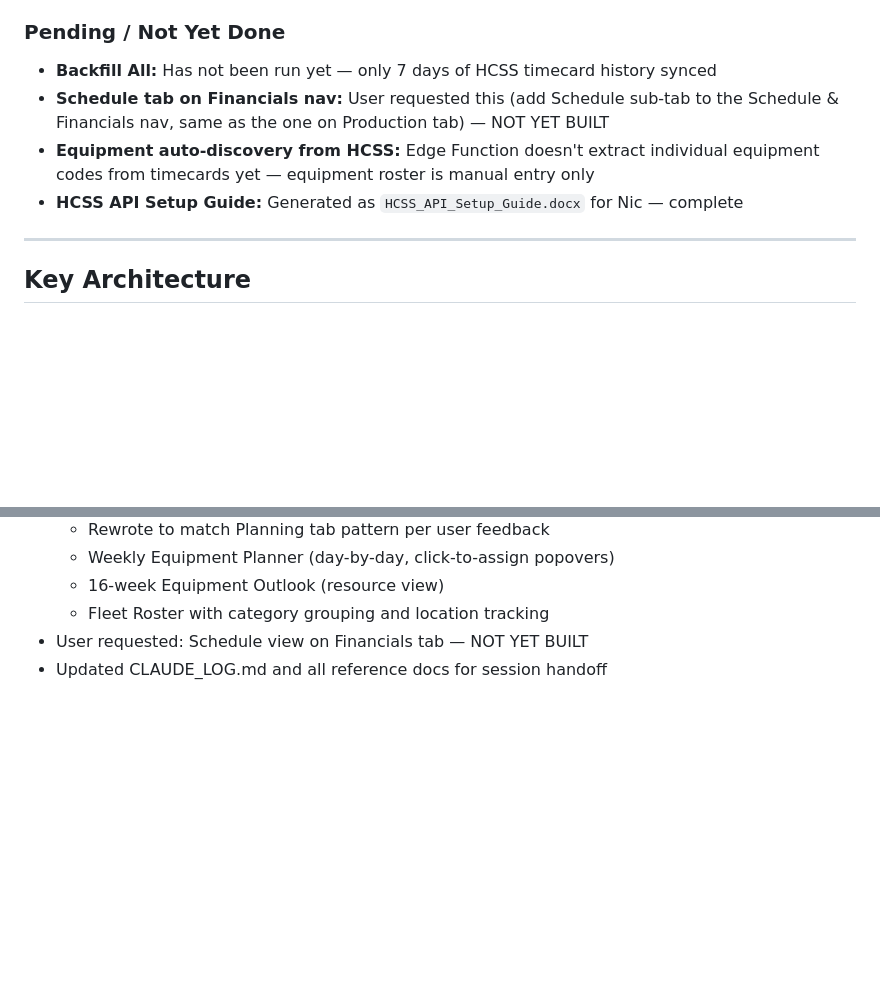
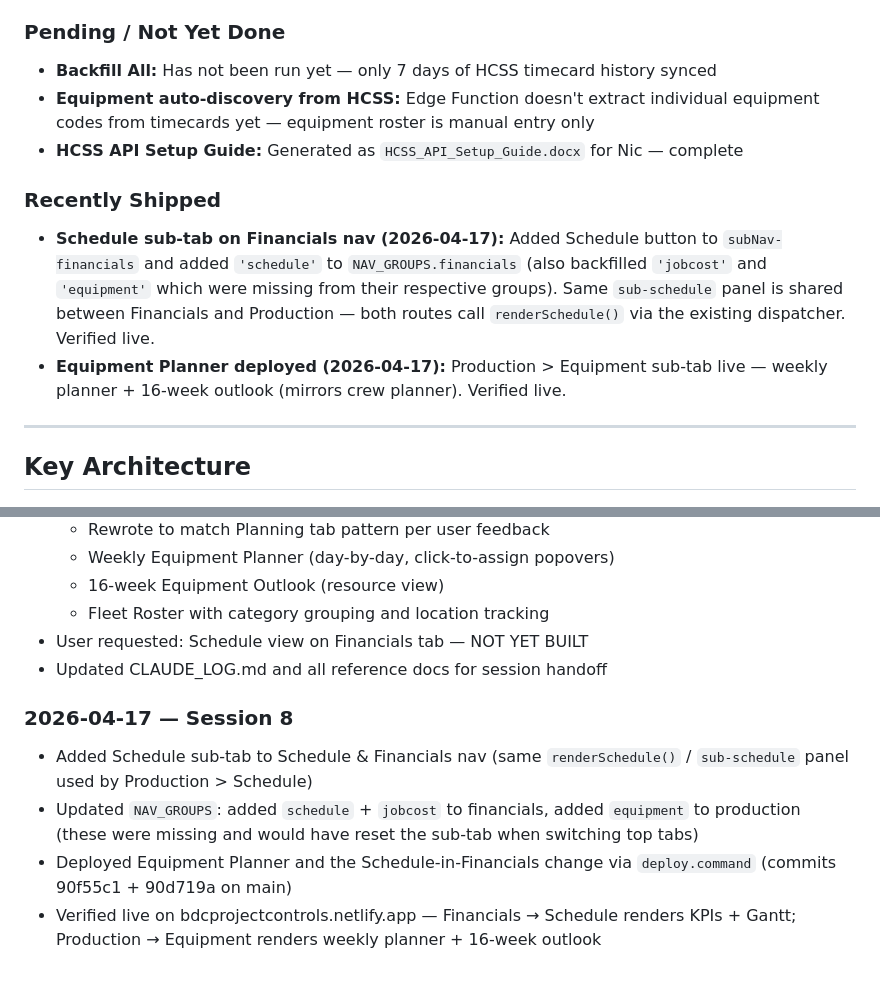
Before and after one commit to garrettparish/Burns-systems-repo, a Markdown page: CLAUDE_LOG.md, 2 parts joined by grey strips. Rendered like a GitHub page; blank space fills up the shorter version.

Commit message:
Deploy: 2026-04-17 10:11

```diff
--- a/CLAUDE_LOG.md
+++ b/CLAUDE_LOG.md
@@ -75,9 +75,12 @@
 
 ### Pending / Not Yet Done
 - **Backfill All:** Has not been run yet — only 7 days of HCSS timecard history synced
-- **Schedule tab on Financials nav:** User requested this (add Schedule sub-tab to the Schedule & Financials nav, same as the one on Production tab) — NOT YET BUILT
 - **Equipment auto-discovery from HCSS:** Edge Function doesn't extract individual equipment codes from timecards yet — equipment roster is manual entry only
 - **HCSS API Setup Guide:** Generated as `HCSS_API_Setup_Guide.docx` for Nic — complete
+
+### Recently Shipped
+- **Schedule sub-tab on Financials nav (2026-04-17):** Added Schedule button to `subNav-financials` and added `'schedule'` to `NAV_GROUPS.financials` (also backfilled `'jobcost'` and `'equipment'` which were missing from their respective groups). Same `sub-schedule` panel is shared between Financials and Production — both routes call `renderSchedule()` via the existing dispatcher. Verified live.
+- **Equipment Planner deployed (2026-04-17):** Production > Equipment sub-tab live — weekly planner + 16-week outlook (mirrors crew planner). Verified live.
 
 ---
 
@@ -165,3 +168,9 @@
   - Fleet Roster with category grouping and location tracking
 - User requested: Schedule view on Financials tab — NOT YET BUILT
 - Updated CLAUDE_LOG.md and all reference docs for session handoff
+
+### 2026-04-17 — Session 8
+- Added Schedule sub-tab to Schedule & Financials nav (same `renderSchedule()` / `sub-schedule` panel used by Production > Schedule)
+- Updated `NAV_GROUPS`: added `schedule` + `jobcost` to financials, added `equipment` to production (these were missing and would have reset the sub-tab when switching top tabs)
+- Deployed Equipment Planner and the Schedule-in-Financials change via `deploy.command` (commits 90f55c1 + 90d719a on main)
+- Verified live on bdcprojectcontrols.netlify.app — Financials → Schedule renders KPIs + Gantt; Production → Equipment renders weekly planner + 16-week outlook
```
